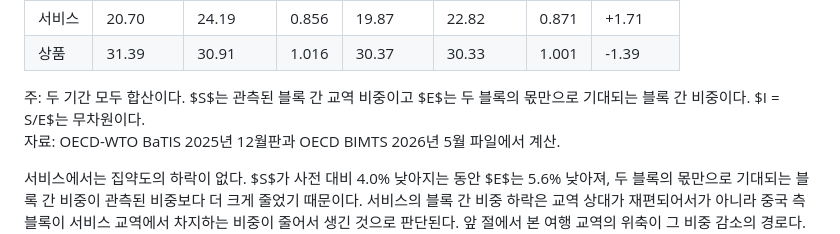
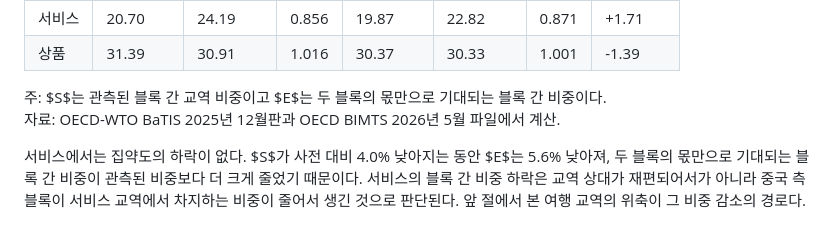
Before and after one commit to pilsunchoi/Services, a Markdown page: research/02-fragmentation/paper.md, the part around the change. Drawn GitHub-style.

Commit message:
표 3의 주에서 합산과 무차원 문구를 던다
"두 기간 모두 합산이다"는 II.3절이 정한 계산 방식을 줄여 쓴 말이라 그대로는
뜻이 전달되지 않고, 앞에서 이미 선언한 것이기도 하다. 무차원이라는 문구도
던다. 주에는 표를 읽는 데 필요한 두 기호의 뜻만 남는다.

Co-Authored-By: Claude Opus 5 <noreply@anthropic.com>

```diff
--- a/research/02-fragmentation/paper.md
+++ b/research/02-fragmentation/paper.md
@@ -183,7 +183,7 @@ $S$의 하락이 교역 상대의 재편인지, 한 블록의 몫이 줄어서
 | 서비스 | 20.70 | 24.19 | 0.856 | 19.87 | 22.82 | 0.871 | +1.71 |
 | 상품 | 31.39 | 30.91 | 1.016 | 30.37 | 30.33 | 1.001 | -1.39 |
 
-주: 두 기간 모두 합산이다. $S$는 관측된 블록 간 교역 비중이고 $E$는 두 블록의 몫만으로 기대되는 블록 간 비중이다. $I = S/E$는 무차원이다.\
+주: $S$는 관측된 블록 간 교역 비중이고 $E$는 두 블록의 몫만으로 기대되는 블록 간 비중이다.\
 자료: OECD-WTO BaTIS 2025년 12월판과 OECD BIMTS 2026년 5월 파일에서 계산.
 
 서비스에서는 집약도의 하락이 없다. $S$가 사전 대비 4.0% 낮아지는 동안 $E$는 5.6% 낮아져, 두 블록의 몫만으로 기대되는 블록 간 비중이 관측된 비중보다 더 크게 줄었기 때문이다. 서비스의 블록 간 비중 하락은 교역 상대가 재편되어서가 아니라 중국 측 블록이 서비스 교역에서 차지하는 비중이 줄어서 생긴 것으로 판단된다. 앞 절에서 본 여행 교역의 위축이 그 비중 감소의 경로다. 상품에서는 반대로 $S$가 3.2% 낮아지는 동안 $E$가 1.9% 낮아지는 데 그쳐 몫을 통제한 뒤에도 하락이 남지만, 그 크기는 1.39%다. 이 하락은 상품 계열을 재배분 이전의 총 균형치나 BACI로 바꾸면 사라지며, 세 계열의 비교는 IV.3절에 있다.
```
